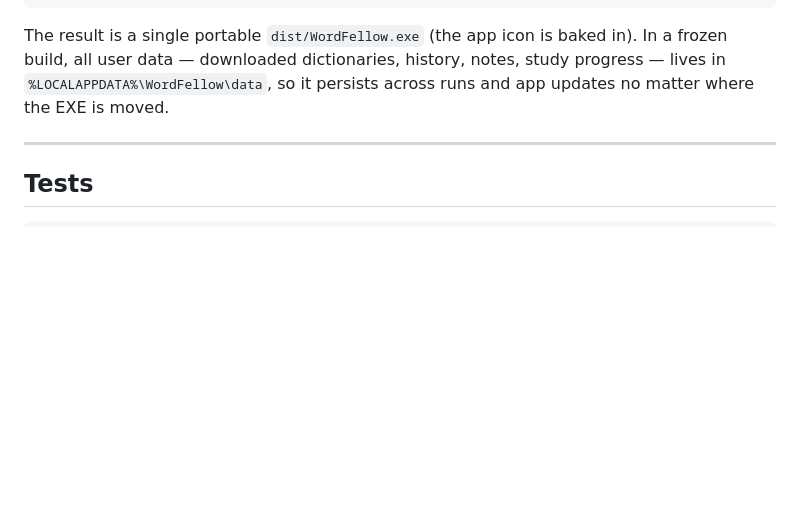
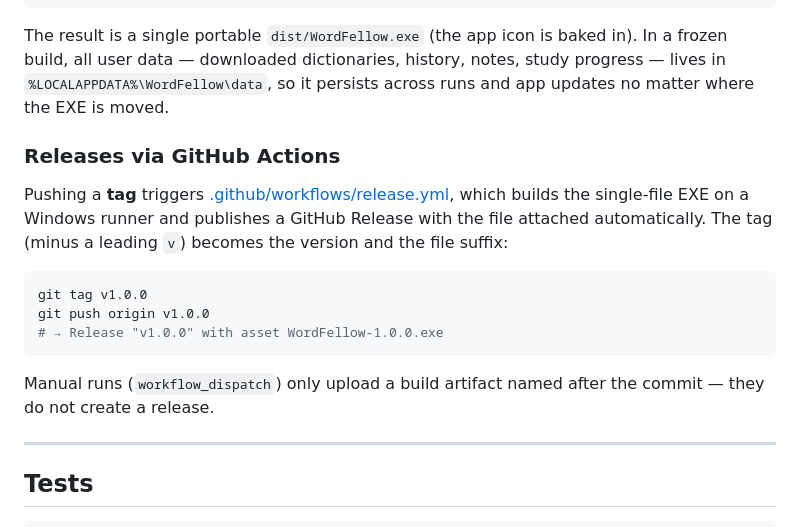
Before and after one commit to hessam-kk/WordFellow, a Markdown page: README.md, the part around the change. Drawn GitHub-style; blank space fills up the shorter version.

````diff
--- a/README.md
+++ b/README.md
@@ -173,6 +173,22 @@ in). In a frozen build, all user data — downloaded dictionaries, history,
 notes, study progress — lives in `%LOCALAPPDATA%\WordFellow\data`, so it
 persists across runs and app updates no matter where the EXE is moved.
 
+### Releases via GitHub Actions
+
+Pushing a **tag** triggers [.github/workflows/release.yml](.github/workflows/release.yml),
+which builds the single-file EXE on a Windows runner and publishes a GitHub
+Release with the file attached automatically. The tag (minus a leading `v`)
+becomes the version and the file suffix:
+
+```bash
+git tag v1.0.0
+git push origin v1.0.0
+# → Release "v1.0.0" with asset WordFellow-1.0.0.exe
+```
+
+Manual runs (`workflow_dispatch`) only upload a build artifact named after
+the commit — they do not create a release.
+
 ---
 
 ## Tests
````
